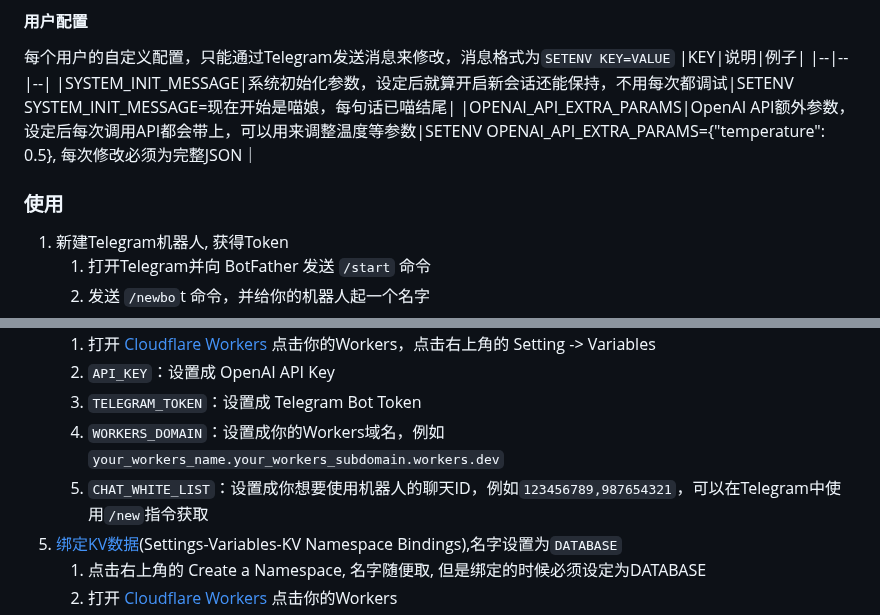
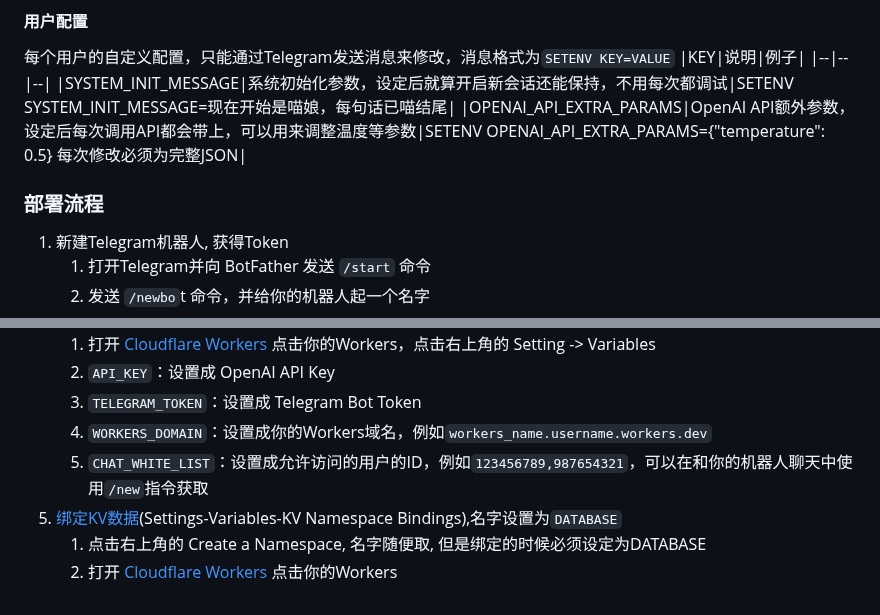
Before and after one commit to TBXark/ChatGPT-Telegram-Workers, a Markdown page: README.md, 2 parts joined by grey strips. GitHub-like rendering.

Commit message:
- 优化部署流程

```diff
--- a/README.md
+++ b/README.md
@@ -27,11 +27,11 @@
 |KEY|说明|例子|
 |--|--|--|
 |SYSTEM_INIT_MESSAGE|系统初始化参数，设定后就算开启新会话还能保持，不用每次都调试|SETENV SYSTEM_INIT_MESSAGE=现在开始是喵娘，每句话已喵结尾|
-|OPENAI_API_EXTRA_PARAMS|OpenAI API额外参数，设定后每次调用API都会带上，可以用来调整温度等参数|SETENV OPENAI_API_EXTRA_PARAMS={"temperature": 0.5}, 每次修改必须为完整JSON｜
+|OPENAI_API_EXTRA_PARAMS|OpenAI API额外参数，设定后每次调用API都会带上，可以用来调整温度等参数|SETENV OPENAI_API_EXTRA_PARAMS={"temperature": 0.5}  每次修改必须为完整JSON|
 
 
 
-### 使用
+### 部署流程
 
 1. 新建Telegram机器人, 获得Token
     1. 打开Telegram并向 BotFather 发送 `/start` 命令
@@ -53,8 +53,8 @@
     1. 打开 [Cloudflare Workers](https://dash.cloudflare.com/?to=/:account/workers) 点击你的Workers，点击右上角的 Setting -> Variables
     2. `API_KEY`：设置成 OpenAI API Key
     3. `TELEGRAM_TOKEN`：设置成 Telegram Bot Token
-    4. `WORKERS_DOMAIN`：设置成你的Workers域名，例如`your_workers_name.your_workers_subdomain.workers.dev`
-    5. `CHAT_WHITE_LIST`：设置成你想要使用机器人的聊天ID，例如`123456789,987654321`，可以在Telegram中使用`/new`指令获取
+    4. `WORKERS_DOMAIN`：设置成你的Workers域名，例如`workers_name.username.workers.dev`
+    5. `CHAT_WHITE_LIST`：设置成允许访问的用户的ID，例如`123456789,987654321`，可以在和你的机器人聊天中使用`/new`指令获取
 5. [绑定KV数据](https://dash.cloudflare.com/:account/workers/kv/namespaces)(Settings-Variables-KV Namespace Bindings),名字设置为`DATABASE`
     1. 点击右上角的 Create a Namespace, 名字随便取, 但是绑定的时候必须设定为DATABASE
     2. 打开 [Cloudflare Workers](https://dash.cloudflare.com/?to=/:account/workers) 点击你的Workers
```
